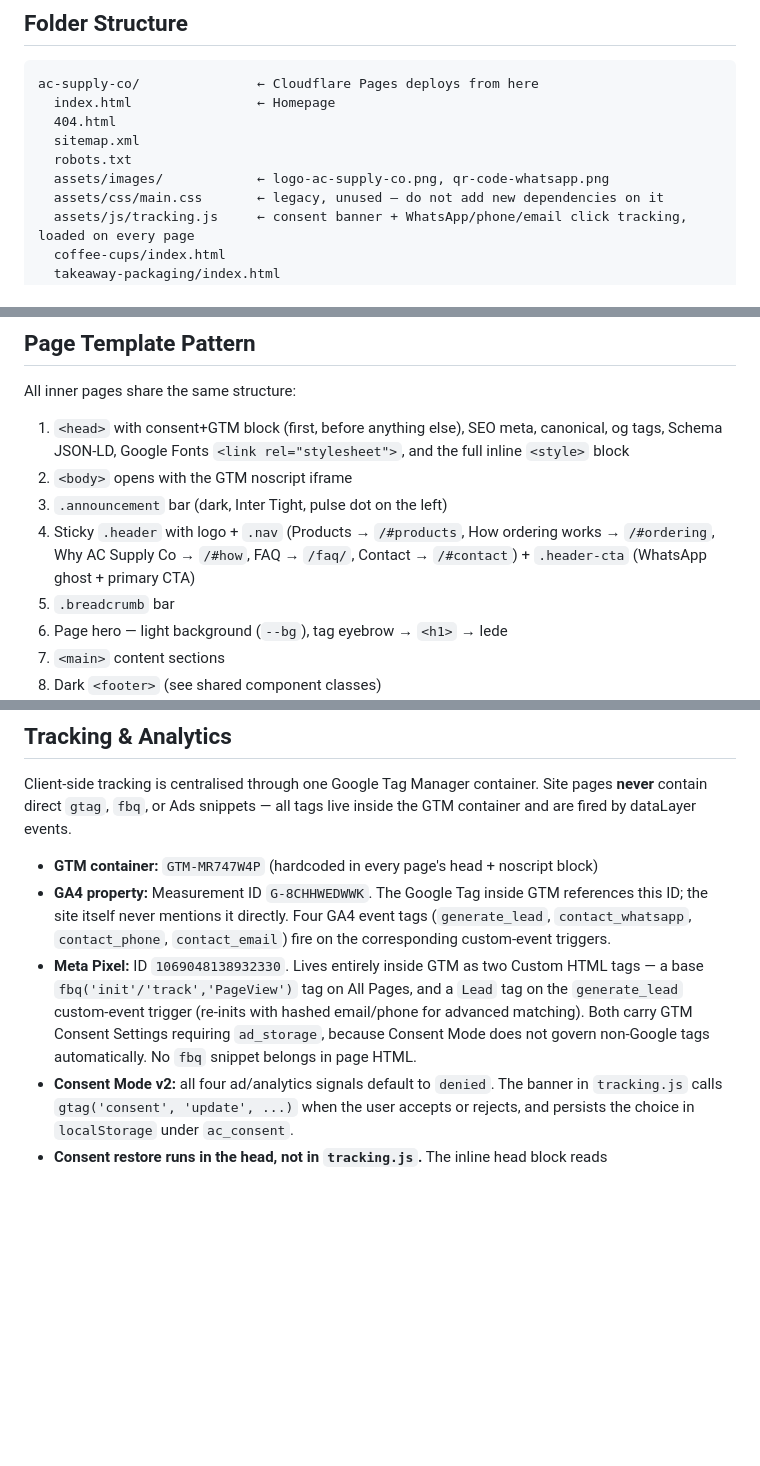
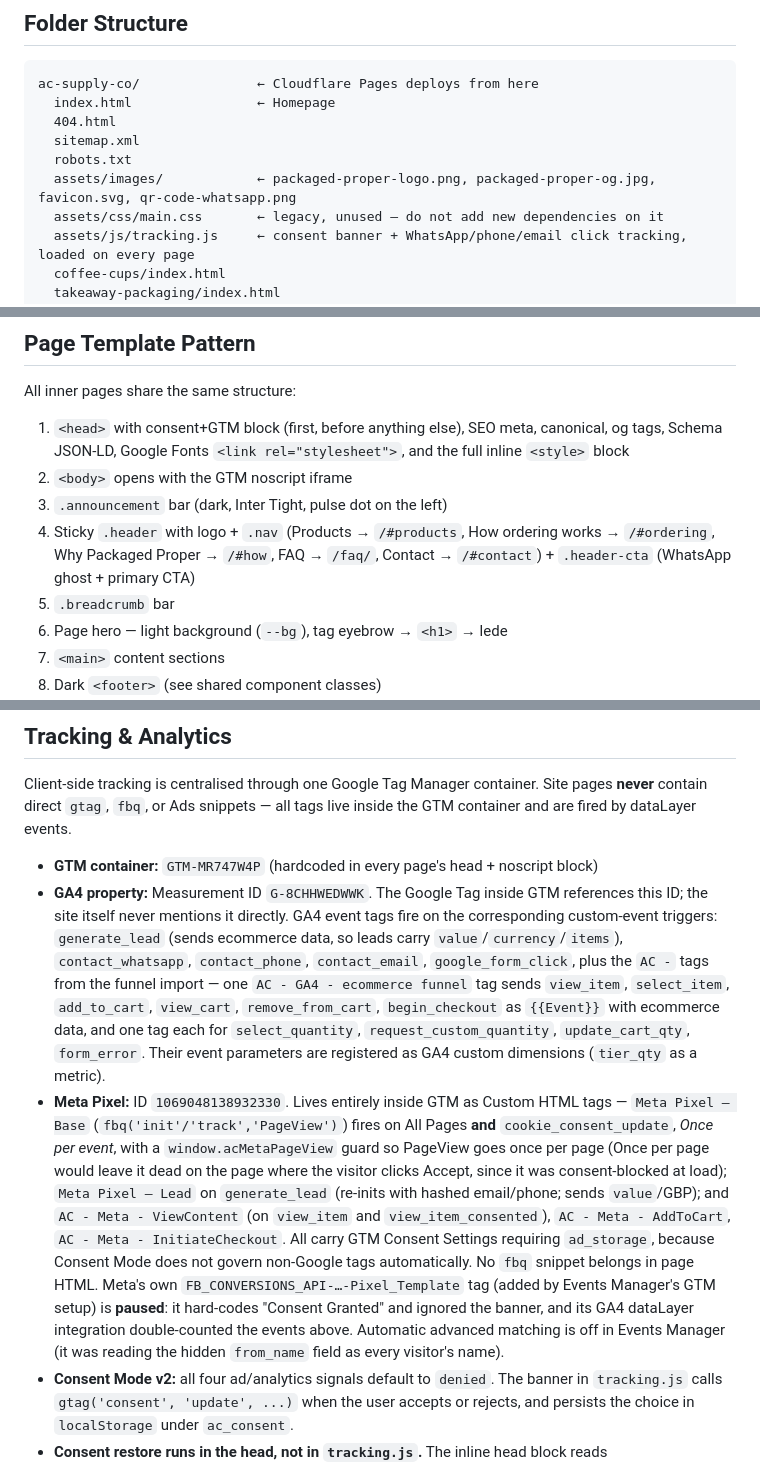
Before and after one commit to amiracle30/acsupplyco-site, a Markdown page: CLAUDE.md, 3 parts joined by grey strips. Drawn GitHub-style; blank space fills up the shorter version.

```diff
--- a/CLAUDE.md
+++ b/CLAUDE.md
@@ -28,7 +28,7 @@ ac-supply-co/               ← Cloudflare Pages deploys from here
   404.html
   sitemap.xml
   robots.txt
-  assets/images/            ← logo-ac-supply-co.png, qr-code-whatsapp.png
+  assets/images/            ← packaged-proper-logo.png, packaged-proper-og.jpg, favicon.svg, qr-code-whatsapp.png
   assets/css/main.css       ← legacy, unused — do not add new dependencies on it
   assets/js/tracking.js     ← consent banner + WhatsApp/phone/email click tracking, loaded on every page
   coffee-cups/index.html
@@ -116,7 +116,7 @@ All inner pages share the same structure:
 1. `<head>` with consent+GTM block (first, before anything else), SEO meta, canonical, og tags, Schema JSON-LD, Google Fonts `<link rel="stylesheet">`, and the full inline `<style>` block
 2. `<body>` opens with the GTM noscript iframe
 3. `.announcement` bar (dark, Inter Tight, pulse dot on the left)
-4. Sticky `.header` with logo + `.nav` (Products → `/#products`, How ordering works → `/#ordering`, Why AC Supply Co → `/#how`, FAQ → `/faq/`, Contact → `/#contact`) + `.header-cta` (WhatsApp ghost + primary CTA)
+4. Sticky `.header` with logo + `.nav` (Products → `/#products`, How ordering works → `/#ordering`, Why Packaged Proper → `/#how`, FAQ → `/faq/`, Contact → `/#contact`) + `.header-cta` (WhatsApp ghost + primary CTA)
 5. `.breadcrumb` bar
 6. Page hero — light background (`--bg`), tag eyebrow → `<h1>` → lede
 7. `<main>` content sections
@@ -154,8 +154,8 @@ scripts/test-product-pages.py    Playwright checks (local only)
 Client-side tracking is centralised through one Google Tag Manager container. Site pages **never** contain direct `gtag`, `fbq`, or Ads snippets — all tags live inside the GTM container and are fired by dataLayer events.
 
 - **GTM container:** `GTM-MR747W4P` (hardcoded in every page's head + noscript block)
-- **GA4 property:** Measurement ID `G-8CHHWEDWWK`. The Google Tag inside GTM references this ID; the site itself never mentions it directly. Four GA4 event tags (`generate_lead`, `contact_whatsapp`, `contact_phone`, `contact_email`) fire on the corresponding custom-event triggers.
-- **Meta Pixel:** ID `1069048138932330`. Lives entirely inside GTM as two Custom HTML tags — a base `fbq('init'/'track','PageView')` tag on All Pages, and a `Lead` tag on the `generate_lead` custom-event trigger (re-inits with hashed email/phone for advanced matching). Both carry GTM Consent Settings requiring `ad_storage`, because Consent Mode does not govern non-Google tags automatically. No `fbq` snippet belongs in page HTML.
+- **GA4 property:** Measurement ID `G-8CHHWEDWWK`. The Google Tag inside GTM references this ID; the site itself never mentions it directly. GA4 event tags fire on the corresponding custom-event triggers: `generate_lead` (sends ecommerce data, so leads carry `value`/`currency`/`items`), `contact_whatsapp`, `contact_phone`, `contact_email`, `google_form_click`, plus the `AC -` tags from the funnel import — one `AC - GA4 - ecommerce funnel` tag sends `view_item`, `select_item`, `add_to_cart`, `view_cart`, `remove_from_cart`, `begin_checkout` as `{{Event}}` with ecommerce data, and one tag each for `select_quantity`, `request_custom_quantity`, `update_cart_qty`, `form_error`. Their event parameters are registered as GA4 custom dimensions (`tier_qty` as a metric).
+- **Meta Pixel:** ID `1069048138932330`. Lives entirely inside GTM as Custom HTML tags — `Meta Pixel — Base` (`fbq('init'/'track','PageView')`) fires on All Pages **and** `cookie_consent_update`, *Once per event*, with a `window.acMetaPageView` guard so PageView goes once per page (Once per page would leave it dead on the page where the visitor clicks Accept, since it was consent-blocked at load); `Meta Pixel — Lead` on `generate_lead` (re-inits with hashed email/phone; sends `value`/GBP); and `AC - Meta - ViewContent` (on `view_item` and `view_item_consented`), `AC - Meta - AddToCart`, `AC - Meta - InitiateCheckout`. All carry GTM Consent Settings requiring `ad_storage`, because Consent Mode does not govern non-Google tags automatically. No `fbq` snippet belongs in page HTML. Meta's own `FB_CONVERSIONS_API-…-Pixel_Template` tag (added by Events Manager's GTM setup) is **paused**: it hard-codes "Consent Granted" and ignored the banner, and its GA4 dataLayer integration double-counted the events above. Automatic advanced matching is off in Events Manager (it was reading the hidden `from_name` field as every visitor's name).
 - **Consent Mode v2:** all four ad/analytics signals default to `denied`. The banner in `tracking.js` calls `gtag('consent', 'update', ...)` when the user accepts or rejects, and persists the choice in `localStorage` under `ac_consent`.
 - **Consent restore runs in the head, not in `tracking.js`.** The inline head block reads `localStorage.ac_consent` and pushes the `consent update` immediately after the defaults and *before* the GTM snippet. This is required: `tracking.js` is `defer`red, so its update lands in the dataLayer queue *after* the `gtm.js` event, and GTM has already evaluated (and permanently dropped) consent-gated tags by then — which is what silently killed the Meta Pixel. Keep this block in the head of every page; never move consent restoration into a deferred script.
 - **Privacy notice:** `/privacy/` documents what runs before/after consent — update it when adding a new pixel or processor.
```
Also changed, not shown: other parts of CLAUDE.md (+29 -18 lines).
